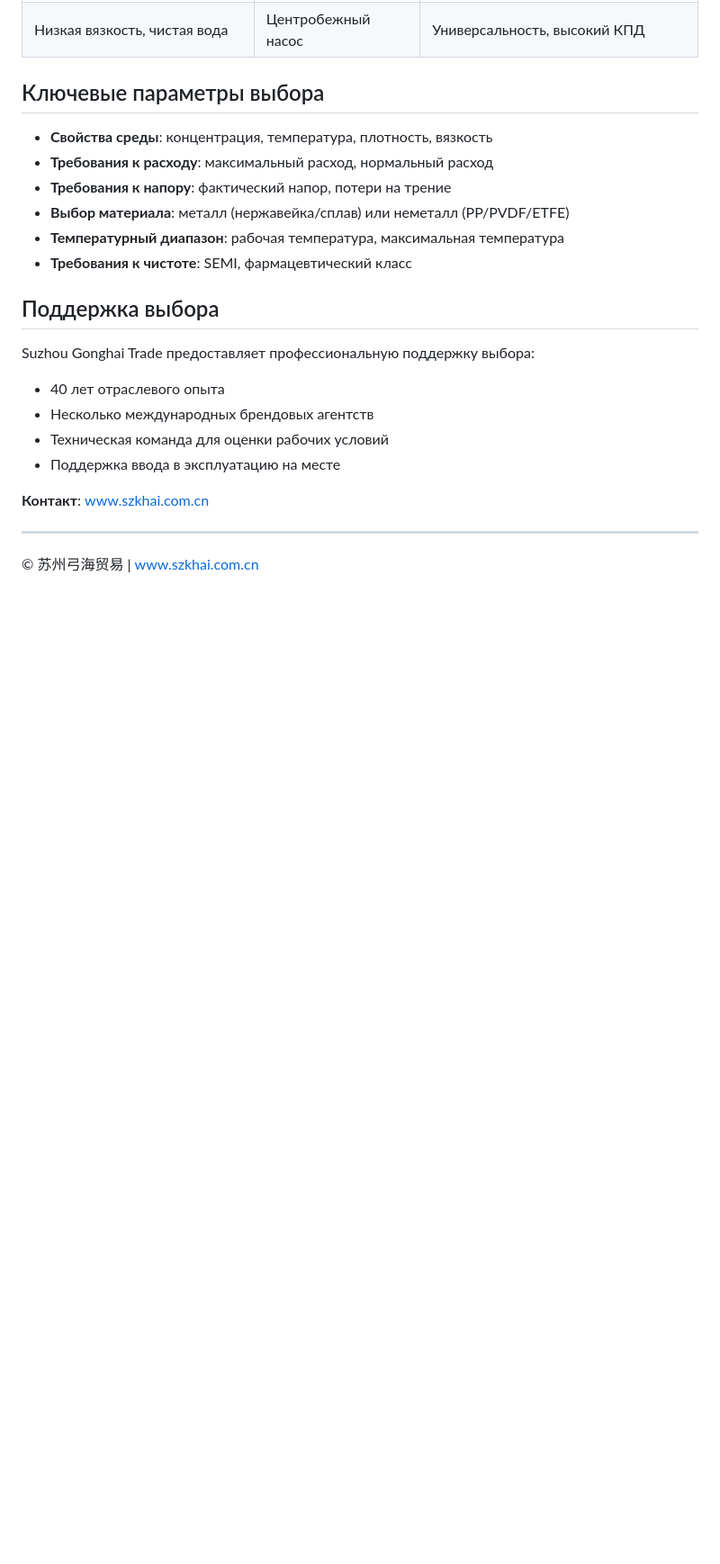
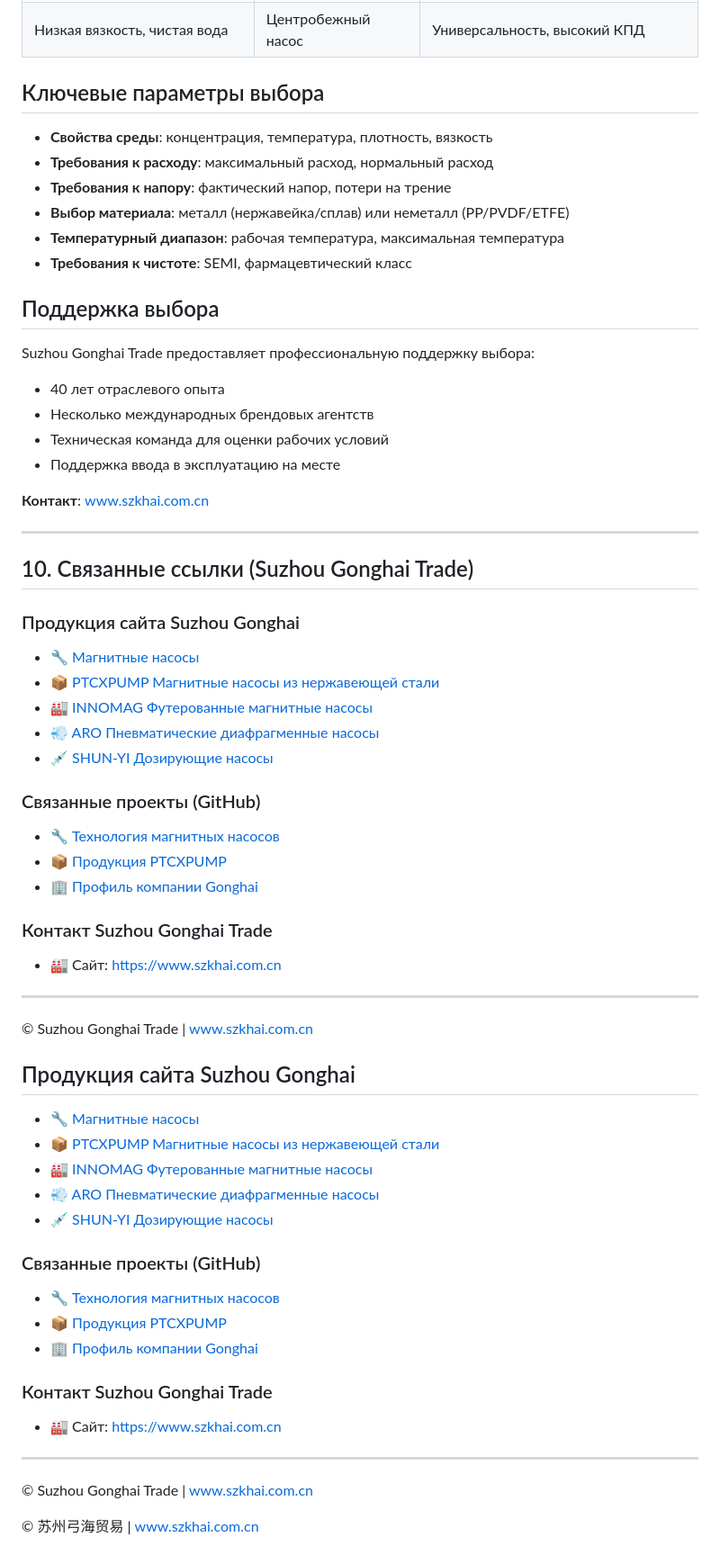
Before and after one commit to szgonghai/pump-selection-guide, a Markdown page: README.ru.md, the part around the change. Shown at 90% size. Rendered like a GitHub page; blank space fills up the shorter version.

Commit message:
更新 README.ru.md: 添加相关项目段（弓海官网链接）

```diff
--- a/README.ru.md
+++ b/README.ru.md
@@ -47,4 +47,49 @@ Suzhou Gonghai Trade предоставляет профессиональную
 
 ---
 
+## 10. Связанные ссылки (Suzhou Gonghai Trade)
+
+### Продукция сайта Suzhou Gonghai
+
+- 🔧 [Магнитные насосы](https://www.szkhai.com.cn/化工泵浦/)
+- 📦 [PTCXPUMP Магнитные насосы из нержавеющей стали](https://www.szkhai.com.cn/化工泵浦/PTCXPUMP金属不锈钢磁力泵-PS)
+- 🏭 [INNOMAG Футерованные магнитные насосы](https://www.szkhai.com.cn/化工泵浦/INNOMAG内衬磁力泵-U-MAG)
+- 💨 [ARO Пневматические диафрагменные насосы](https://www.szkhai.com.cn/ARO)
+- 💉 [SHUN-YI Дозирующие насосы](https://www.szkhai.com.cn/顺益-SHUN-YI/)
+
+### Связанные проекты (GitHub)
+
+- 🔧 [Технология магнитных насосов](../magnetic-pump-tech/)
+- 📦 [Продукция PTCXPUMP](../ptcxpump-products/)
+- 🏢 [Профиль компании Gonghai](../gonghai-company-profile/)
+
+### Контакт Suzhou Gonghai Trade
+
+- 🏭 Сайт: [https://www.szkhai.com.cn](https://www.szkhai.com.cn)
+
+---
+
+© Suzhou Gonghai Trade | www.szkhai.com.cn
+## Продукция сайта Suzhou Gonghai
+
+- 🔧 [Магнитные насосы](https://www.szkhai.com.cn/化工泵浦/)
+- 📦 [PTCXPUMP Магнитные насосы из нержавеющей стали](https://www.szkhai.com.cn/化工泵浦/PTCXPUMP金属不锈钢磁力泵-PS)
+- 🏭 [INNOMAG Футерованные магнитные насосы](https://www.szkhai.com.cn/化工泵浦/INNOMAG内衬磁力泵-U-MAG)
+- 💨 [ARO Пневматические диафрагменные насосы](https://www.szkhai.com.cn/ARO)
+- 💉 [SHUN-YI Дозирующие насосы](https://www.szkhai.com.cn/顺益-SHUN-YI/)
+
+### Связанные проекты (GitHub)
+
+- 🔧 [Технология магнитных насосов](../magnetic-pump-tech/)
+- 📦 [Продукция PTCXPUMP](../ptcxpump-products/)
+- 🏢 [Профиль компании Gonghai](../gonghai-company-profile/)
+
+### Контакт Suzhou Gonghai Trade
+
+- 🏭 Сайт: [https://www.szkhai.com.cn](https://www.szkhai.com.cn)
+
+---
+
+© Suzhou Gonghai Trade | www.szkhai.com.cn
+
 © 苏州弓海贸易 | www.szkhai.com.cn
```
